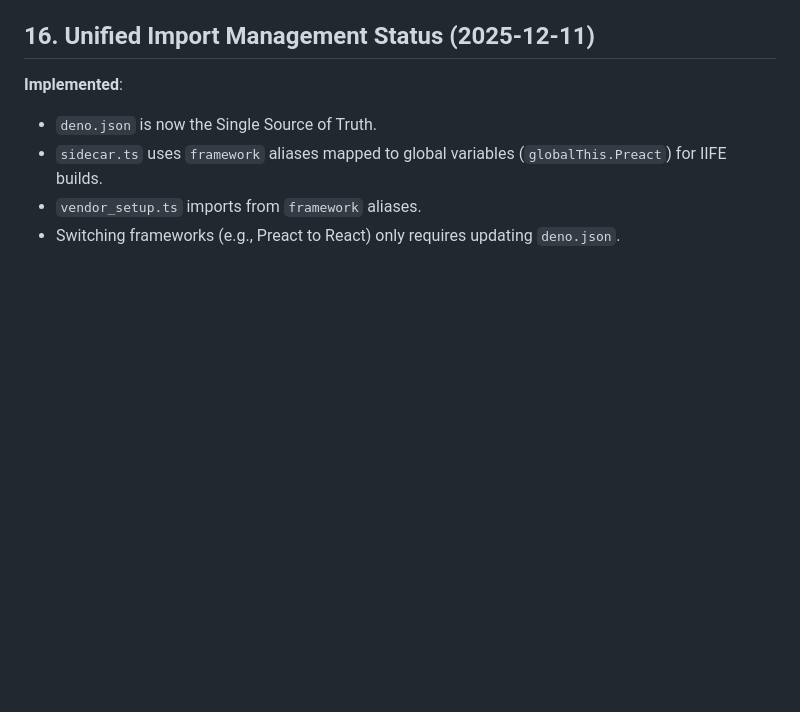
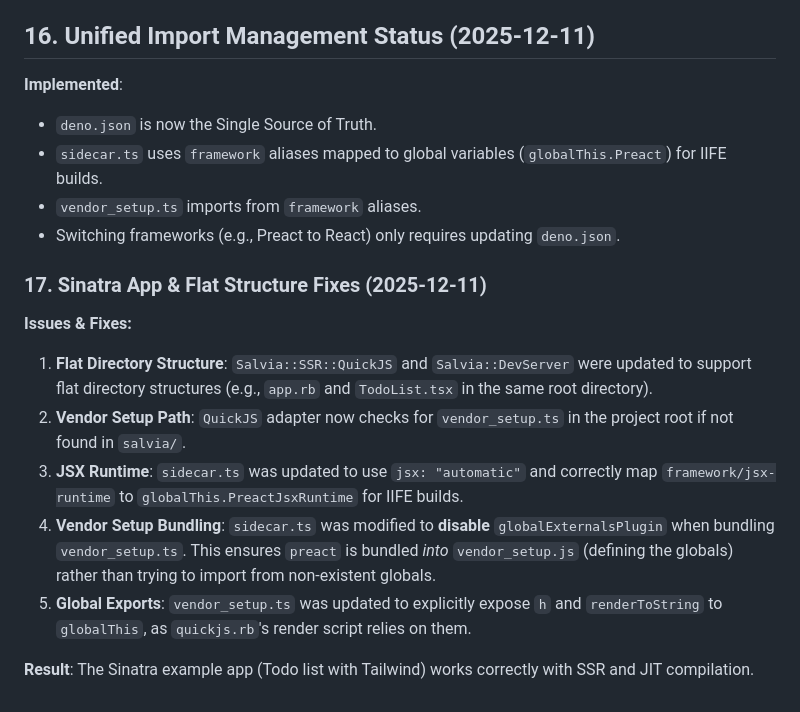
Before and after one commit to genfuru011/Salvia, a Markdown page: Memo.md, the part around the change. GitHub-like rendering; blank space fills up the shorter version.

Commit message:
Update Memo.md with Sinatra app fixes and findings

```diff
--- a/Memo.md
+++ b/Memo.md
@@ -441,3 +441,15 @@ globalThis.Salvia = {
 - `sidecar.ts` uses `framework` aliases mapped to global variables (`globalThis.Preact`) for IIFE builds.
 - `vendor_setup.ts` imports from `framework` aliases.
 - Switching frameworks (e.g., Preact to React) only requires updating `deno.json`.
+
+### 17. Sinatra App & Flat Structure Fixes (2025-12-11)
+
+**Issues & Fixes:**
+1.  **Flat Directory Structure**: `Salvia::SSR::QuickJS` and `Salvia::DevServer` were updated to support flat directory structures (e.g., `app.rb` and `TodoList.tsx` in the same root directory).
+2.  **Vendor Setup Path**: `QuickJS` adapter now checks for `vendor_setup.ts` in the project root if not found in `salvia/`.
+3.  **JSX Runtime**: `sidecar.ts` was updated to use `jsx: "automatic"` and correctly map `framework/jsx-runtime` to `globalThis.PreactJsxRuntime` for IIFE builds.
+4.  **Vendor Setup Bundling**: `sidecar.ts` was modified to **disable** `globalExternalsPlugin` when bundling `vendor_setup.ts`. This ensures `preact` is bundled *into* `vendor_setup.js` (defining the globals) rather than trying to import from non-existent globals.
+5.  **Global Exports**: `vendor_setup.ts` was updated to explicitly expose `h` and `renderToString` to `globalThis`, as `quickjs.rb`'s render script relies on them.
+
+**Result**:
+The Sinatra example app (Todo list with Tailwind) works correctly with SSR and JIT compilation.
```
